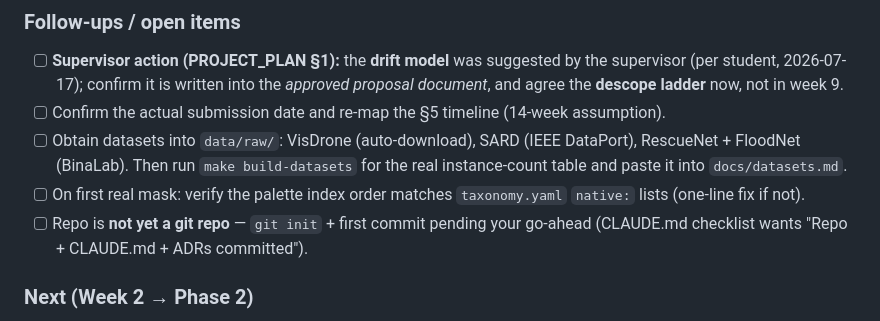
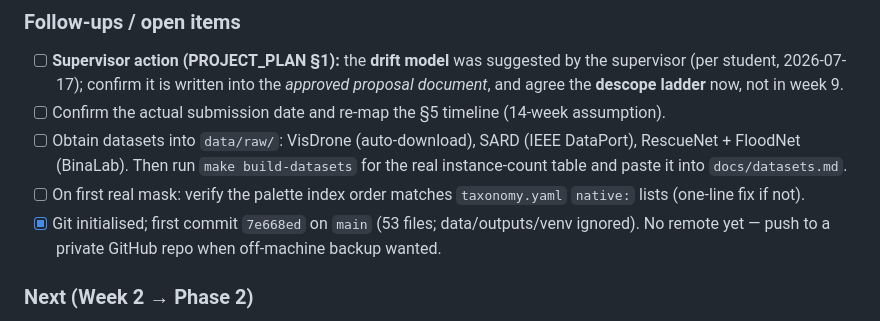
Before and after one commit to riyashakya/UAV_Project, a Markdown page: docs/BUILD_LOG.md, the part around the change. Drawn GitHub-style.

Commit message:
docs: dataset download guide, drift provenance, git log entry
- docs/datasets.md: "which variant to download" table + expected folder layouts
- src/drift + BUILD_LOG: note the drift model was supervisor-suggested (per student)
- BUILD_LOG: record git init / first commit

```diff
--- a/docs/BUILD_LOG.md
+++ b/docs/BUILD_LOG.md
@@ -91,8 +91,8 @@ degrades gracefully, reporting every source as *absent* instead of crashing. ✔
       instance-count table and paste it into `docs/datasets.md`.
 - [ ] On first real mask: verify the palette index order matches `taxonomy.yaml` `native:`
       lists (one-line fix if not).
-- [ ] Repo is **not yet a git repo** — `git init` + first commit pending your go-ahead
-      (CLAUDE.md checklist wants "Repo + CLAUDE.md + ADRs committed").
+- [x] Git initialised; first commit `7e668ed` on `main` (53 files; data/outputs/venv
+      ignored). No remote yet — push to a private GitHub repo when off-machine backup wanted.
 
 ### Next (Week 2 → Phase 2)
 
```
